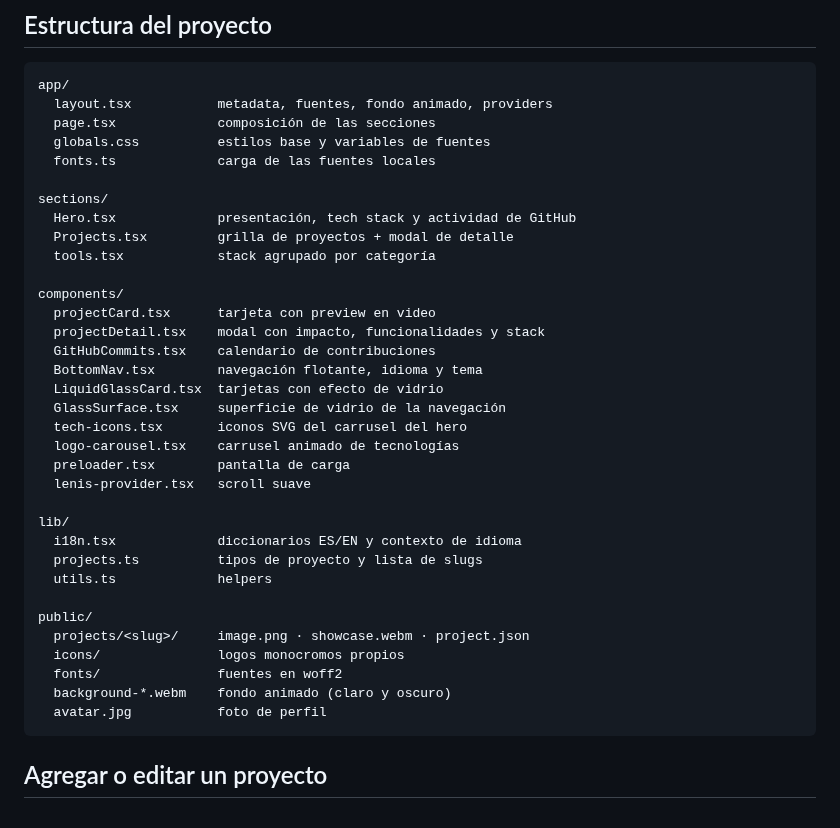
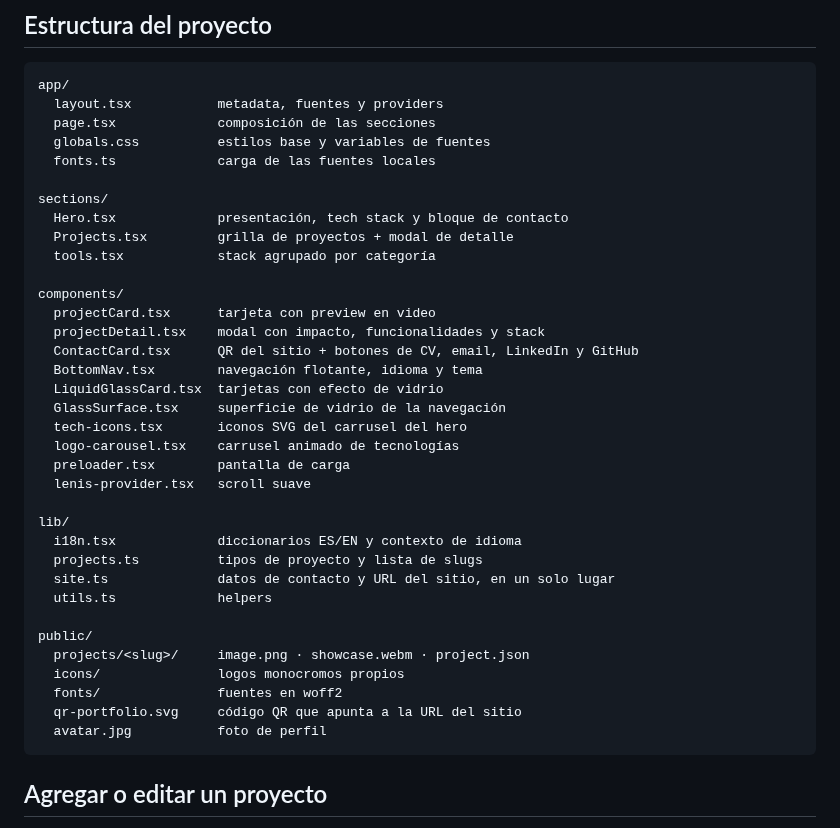
Before and after one commit to juanm4ram/JMR-Portafolio, a Markdown page: README.md, the part around one of its changes. Drawn GitHub-style.

````diff
--- a/README.md
+++ b/README.md
@@ -90,20 +91,20 @@ npm run lint     # ESLint
 
 ```
 app/
-  layout.tsx           metadata, fuentes, fondo animado, providers
+  layout.tsx           metadata, fuentes y providers
   page.tsx             composición de las secciones
   globals.css          estilos base y variables de fuentes
   fonts.ts             carga de las fuentes locales
 
 sections/
-  Hero.tsx             presentación, tech stack y actividad de GitHub
+  Hero.tsx             presentación, tech stack y bloque de contacto
   Projects.tsx         grilla de proyectos + modal de detalle
   tools.tsx            stack agrupado por categoría
 
 components/
   projectCard.tsx      tarjeta con preview en video
   projectDetail.tsx    modal con impacto, funcionalidades y stack
-  GitHubCommits.tsx    calendario de contribuciones
+  ContactCard.tsx      QR del sitio + botones de CV, email, LinkedIn y GitHub
   BottomNav.tsx        navegación flotante, idioma y tema
   LiquidGlassCard.tsx  tarjetas con efecto de vidrio
   GlassSurface.tsx     superficie de vidrio de la navegación
@@ -115,13 +116,14 @@ components/
 lib/
   i18n.tsx             diccionarios ES/EN y contexto de idioma
   projects.ts          tipos de proyecto y lista de slugs
+  site.ts              datos de contacto y URL del sitio, en un solo lugar
   utils.ts             helpers
 
 public/
   projects/<slug>/     image.png · showcase.webm · project.json
   icons/               logos monocromos propios
   fonts/               fuentes en woff2
-  background-*.webm    fondo animado (claro y oscuro)
+  qr-portfolio.svg     código QR que apunta a la URL del sitio
   avatar.jpg           foto de perfil
 ```
 
````
Also changed, not shown: other parts of README.md (+19 -2 lines), README.en.md (+24 -6 lines), docs/hero-dark.png, docs/hero-light.png, docs/projects.png, docs/tools.png.
